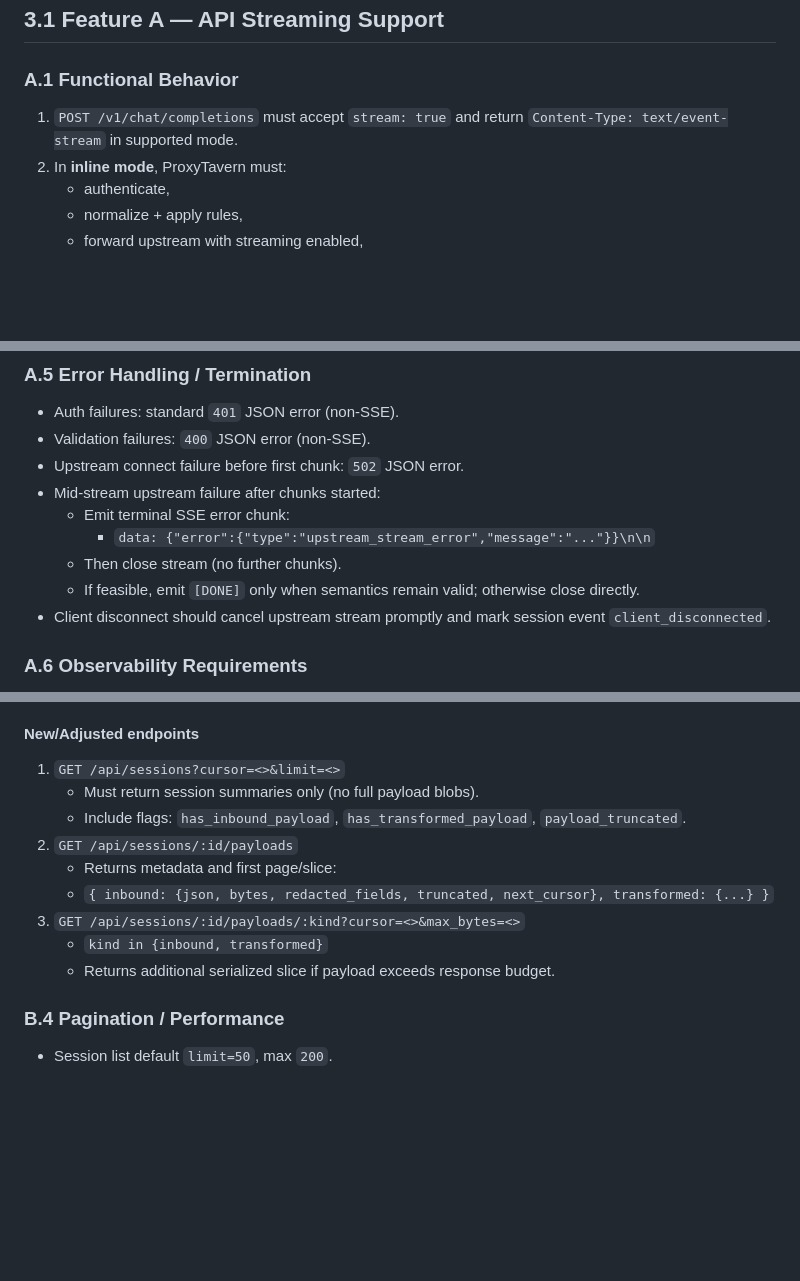
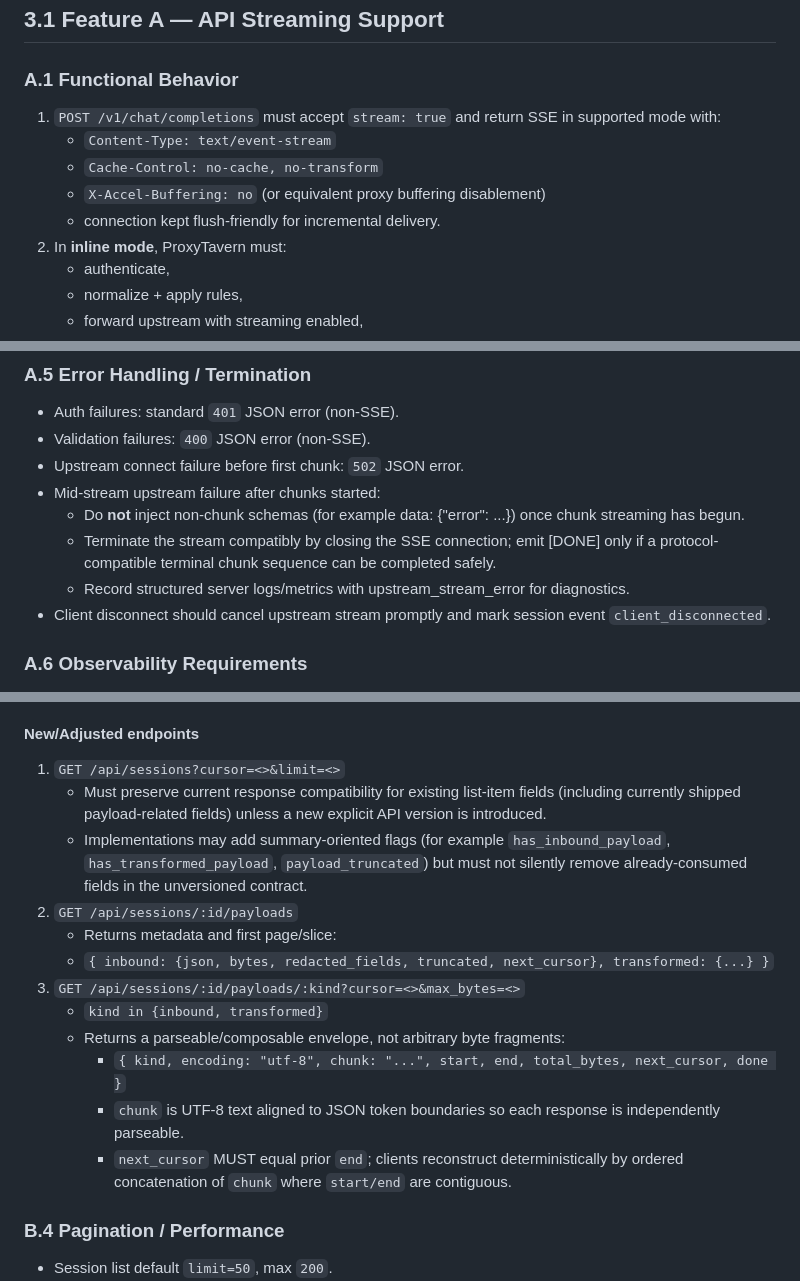
Before and after one commit to ProxyTavern/proxytavern, a Markdown page: docs/spec-streaming-ui-token.md, 3 parts joined by grey strips. GitHub-like rendering; blank space fills up the shorter version.

Commit message:
docs(spec): address SSE and payload contract compatibility feedback

```diff
--- a/docs/spec-streaming-ui-token.md
+++ b/docs/spec-streaming-ui-token.md
@@ -43,7 +43,11 @@ This spec defines implementation-ready requirements to close all three gaps whil
 ## 3.1 Feature A — API Streaming Support
 
 ### A.1 Functional Behavior
-1. `POST /v1/chat/completions` must accept `stream: true` and return `Content-Type: text/event-stream` in supported mode.
+1. `POST /v1/chat/completions` must accept `stream: true` and return SSE in supported mode with:
+   - `Content-Type: text/event-stream`
+   - `Cache-Control: no-cache, no-transform`
+   - `X-Accel-Buffering: no` (or equivalent proxy buffering disablement)
+   - connection kept flush-friendly for incremental delivery.
 2. In **inline mode**, ProxyTavern must:
    - authenticate,
    - normalize + apply rules,
@@ -91,10 +95,9 @@ When global mode is `queued` and request has `stream=true`:
 - Validation failures: `400` JSON error (non-SSE).
 - Upstream connect failure before first chunk: `502` JSON error.
 - Mid-stream upstream failure after chunks started:
-  - Emit terminal SSE error chunk:
-    - `data: {"error":{"type":"upstream_stream_error","message":"..."}}\n\n`
-  - Then close stream (no further chunks).
-  - If feasible, emit `[DONE]` only when semantics remain valid; otherwise close directly.
+  - Do **not** inject non-chunk schemas (for example data: {"error": ...}) once chunk streaming has begun.
+  - Terminate the stream compatibly by closing the SSE connection; emit [DONE] only if a protocol-compatible terminal chunk sequence can be completed safely.
+  - Record structured server logs/metrics with upstream_stream_error for diagnostics.
 - Client disconnect should cancel upstream stream promptly and mark session event `client_disconnected`.
 
 ### A.6 Observability Requirements
@@ -133,14 +136,17 @@ In Session Detail view add a **Prompt Payloads** panel:
 ### B.3 Data Source API Requirements
 #### New/Adjusted endpoints
 1. `GET /api/sessions?cursor=<>&limit=<>`
-   - Must return session summaries only (no full payload blobs).
-   - Include flags: `has_inbound_payload`, `has_transformed_payload`, `payload_truncated`.
+   - Must preserve current response compatibility for existing list-item fields (including currently shipped payload-related fields) unless a new explicit API version is introduced.
+   - Implementations may add summary-oriented flags (for example `has_inbound_payload`, `has_transformed_payload`, `payload_truncated`) but must not silently remove already-consumed fields in the unversioned contract.
 2. `GET /api/sessions/:id/payloads`
    - Returns metadata and first page/slice:
    - `{ inbound: {json, bytes, redacted_fields, truncated, next_cursor}, transformed: {...} }`
 3. `GET /api/sessions/:id/payloads/:kind?cursor=<>&max_bytes=<>`
    - `kind in {inbound, transformed}`
-   - Returns additional serialized slice if payload exceeds response budget.
+   - Returns a parseable/composable envelope, not arbitrary byte fragments:
+     - `{ kind, encoding: "utf-8", chunk: "...", start, end, total_bytes, next_cursor, done }`
+     - `chunk` is UTF-8 text aligned to JSON token boundaries so each response is independently parseable.
+     - `next_cursor` MUST equal prior `end`; clients reconstruct deterministically by ordered concatenation of `chunk` where `start/end` are contiguous.
 
 ### B.4 Pagination / Performance
 - Session list default `limit=50`, max `200`.
```
Also changed, not shown: other parts of docs/spec-streaming-ui-token.md (+1 -0 lines).
